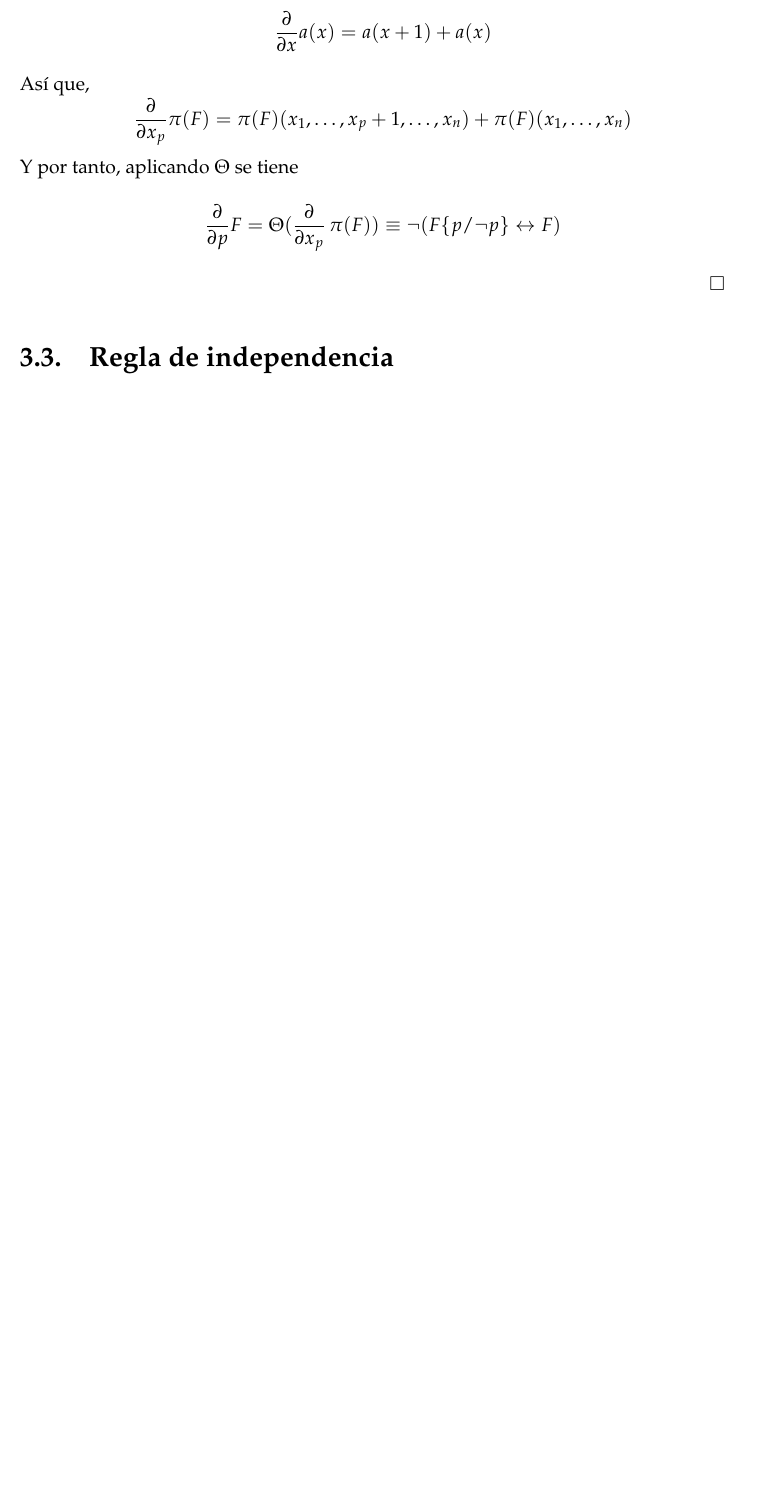
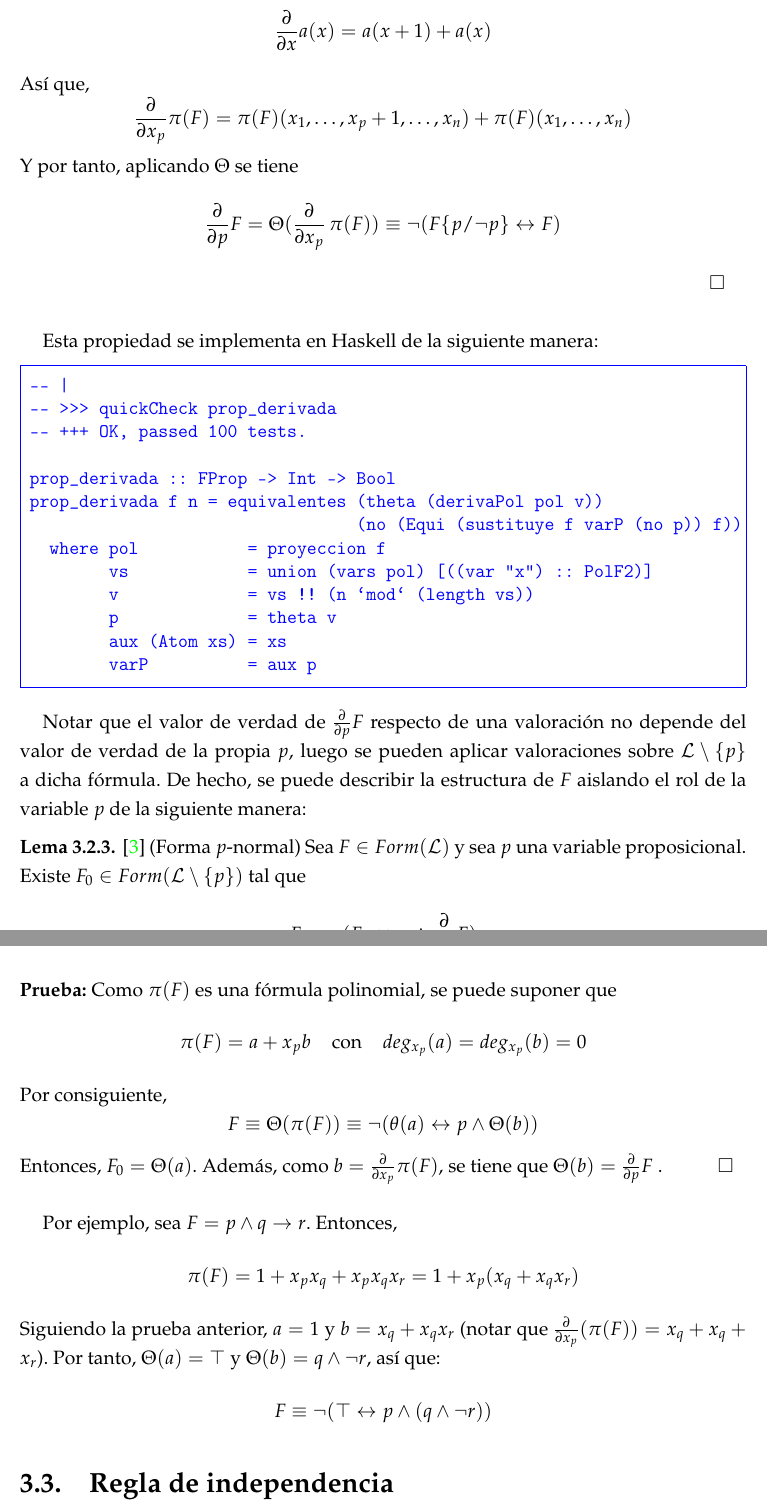
Before and after one commit to DanielRodCha/TFM, a LaTeX book (texto/TFG.tex, which reads texto/Regla.tex): part of page 54 of 60 before the commit and two parts of pages 56 and 57 of 70 after it, the two joined at a grey line, cut so that both start at the same text, the shorter picture padded with empty space. The pictures show the PDF file texto/TFG.pdf that the author committed with the source.

Commit message:
miercoles15

```diff
--- a/texto/Regla.tex
+++ b/texto/Regla.tex
@@ -194,12 +192,20 @@ $$\pi (F\{ p/\neg p \}) (x) = \pi (F) (x_1, \dots , x_p +1 ,\dots , x_n)$$
-$$\frac{\partial}{\partial x}a(x) = a(x+1)+a(x)$$
-\noindent Así que,
-$$\frac{\partial}{\partial x_p} \pi (F) = \pi (F) (x_1, \dots , x_p +1 ,\dots , x_n) + \pi (F) (x_1, \dots , x_n)$$
-\noindent Y por tanto, aplicando $\Theta$ se tiene
-$$\frac{\partial}{\partial p} F = \Theta (\frac{\partial}{\partial x_p} \, \pi (F)) \equiv \neg (F\{ p/\neg p \} \leftrightarrow F)$$
-\hspace{15cm} $\square$ \\
+\entrada{Derivada}
 
 Notar que el valor de verdad de $\frac{\partial}{\partial p}F$ respecto de una valoración no depende del valor de verdad de la propia $p$, luego se pueden aplicar valoraciones sobre $\mathcal{L} \setminus \{ p \}$ a dicha fórmula. De hecho, se puede describir la estructura de $F$ aislando el rol de la variable $p$ de la siguiente manera:
 
-\lem \cite{Borrego2009} (Forma $p$-normal) Sea $F \in Form(\mathcal{L})$ y sea $p$ una variable proposicional.
+\lem \cite{Borrego2009} (Forma $p$-normal) Sea $F \in Form(\mathcal{L})$ y sea $p$ una variable proposicional. Existe $F_0 \in Form (\mathcal{L} \setminus \{ p \})$ tal que
+$$F \equiv \neg (F_0 \leftrightarrow p \wedge \frac{\partial}{\partial p} F)$$
+
+\noindent \textbf{Prueba:} Como $\pi (F)$ es una fórmula polinomial, se puede suponer que
+$$\pi (F) = a + x_p b \;\;\; \text{ con } \;\;\; deg_{x_p} (a) = deg_{x_p} (b) = 0$$
+\noindent Por consiguiente,
+$$F \equiv \Theta (\pi (F)) \equiv \neg (\theta (a) \leftrightarrow p \wedge \Theta (b)) $$
+Entonces, $F_0 = \Theta (a)$. Además, como $b=\frac{\partial}{\partial x_p} \pi (F)$, se tiene que $\Theta (b) = \frac{\partial}{\partial p} F$ . \hspace{1cm} $\square$ \\
+
+Por ejemplo, sea $F=p \wedge q \rightarrow r$. Entonces,
+$$\pi (F) = 1+x_px_q + x_px_qx_r = 1+x_p (x_q+x_qx_r)$$
+Siguiendo la prueba anterior, $a=1$ y $b=x_q+x_qx_r$ (notar que $\frac{\partial}{\partial x_p} (\pi (F))=x_q+x_q+x_r$). Por tanto, $\Theta (a) = \top$ y $\Theta (b)=q \wedge \neg r$, así que:
+$$F \equiv \neg (\top \leftrightarrow p \wedge (q \wedge \neg r))$$
+
 
 \section{Regla de independencia}
@@ -206,2 +213,17 @@ Notar que el valor de verdad de $\frac{\partial}{\partial p}F$ respecto de una v
 
-\section{Cálculo lógico}
+\vspace{0.5cm}
+\begin{figure}[h]
+	\centering
+		\includegraphics[scale=0.65]{imagenes/indegeo.png}
+	\caption{Interpretación geométrica de la regla de independencia}
+	\label{fig:comple}
+\end{figure}
+\vspace{0.5cm}
+
+Geométricamente, si $a$ y $b$ son los polinomios $\pi (F)$ y $\pi (G)$, respectivamente; entonces el conjunto $\mathcal{V} (1+a,1+b)$ (que correspondería al conjunto de modelos tanto de $F$ como de $G$) se proyecta mediante $\partial_p$ (ver Figura \ref{fig:proy2}). La expresión algebraica de dicha proyección se describe a continuación en forma de regla:
+
+\defn La \textit{regla de independencia} (o regla $\partial$) sobre fórmulas polinomiales se define como sigue: dados $a_1,a_2 \in \mathbb{F}_2 [\textbf{x}]$ y $x$ una variable indeterminada:
+
+\begin{table}[h]
+\centering
+\begin{tabular}{c}
```
Also changed, not shown: package.yaml (+2 -0 lines), texto/TFG.tex (+1 -0 lines), texto/TFG.pdf, texto/imagenes/comple.png, texto/imagenes/indegeo.png (added), texto/Regla.tex (29 more changed lines), 13 other files.
